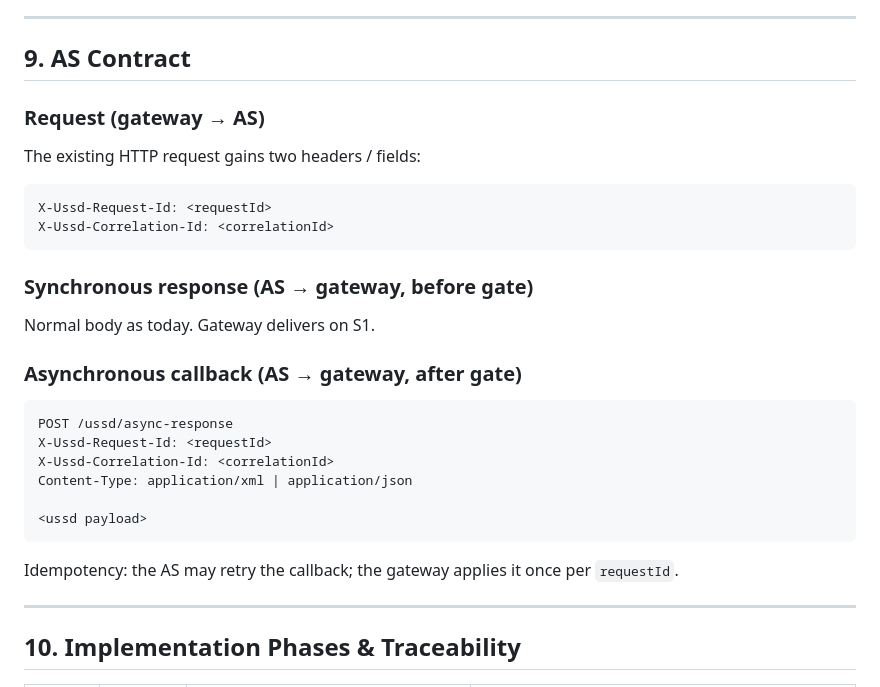
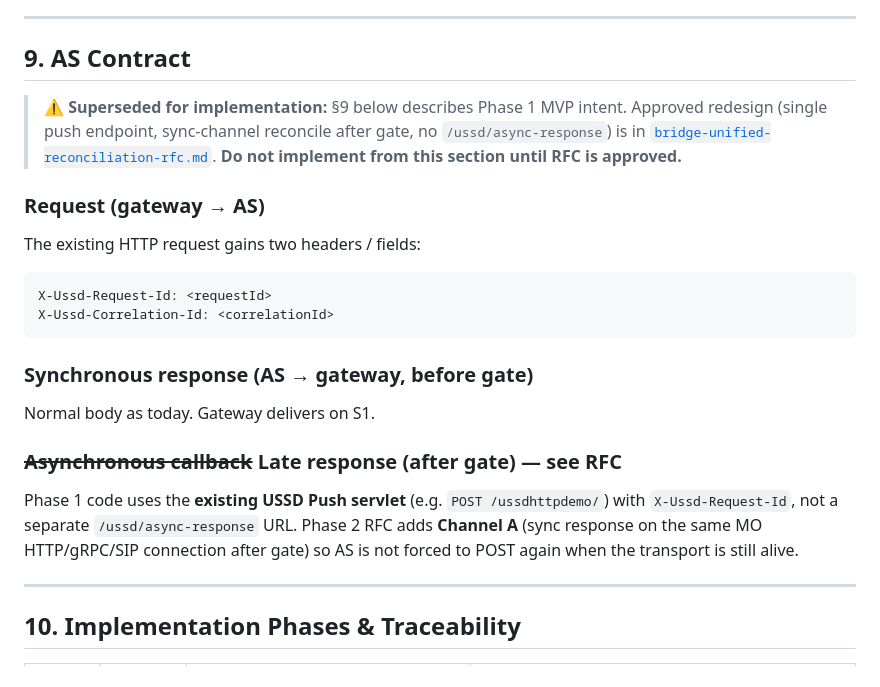
Before and after one commit to nhanth87/ussdgw, a Markdown page: docs/design/virtual-session-bridge.md, the part around the change. Drawn GitHub-style.

````diff
--- a/docs/design/virtual-session-bridge.md
+++ b/docs/design/virtual-session-bridge.md
@@ -330,6 +330,11 @@ behaves exactly as before (no bridge, no early release).
 
 ## 9. AS Contract
 
+> **⚠️ Superseded for implementation:** §9 below describes Phase 1 MVP intent. Approved redesign
+> (single push endpoint, sync-channel reconcile after gate, no `/ussd/async-response`) is in
+> [`bridge-unified-reconciliation-rfc.md`](bridge-unified-reconciliation-rfc.md). **Do not implement
+> from this section until RFC is approved.**
+
 ### Request (gateway → AS)
 
 The existing HTTP request gains two headers / fields:
@@ -343,18 +348,12 @@ X-Ussd-Correlation-Id: <correlationId>
 
 Normal body as today. Gateway delivers on S1.
 
-### Asynchronous callback (AS → gateway, after gate)
+### ~~Asynchronous callback~~ Late response (after gate) — see RFC
 
-```
-POST /ussd/async-response
-X-Ussd-Request-Id: <requestId>
-X-Ussd-Correlation-Id: <correlationId>
-Content-Type: application/xml | application/json
-
-<ussd payload>
-```
-
-Idempotency: the AS may retry the callback; the gateway applies it once per `requestId`.
+Phase 1 code uses the **existing USSD Push servlet** (e.g. `POST /ussdhttpdemo/`) with
+`X-Ussd-Request-Id`, not a separate `/ussd/async-response` URL. Phase 2 RFC adds **Channel A**
+(sync response on the same MO HTTP/gRPC/SIP connection after gate) so AS is not forced to POST
+again when the transport is still alive.
 
 ---
 
````
Also changed, not shown: docs/design/bridge-unified-reconciliation-rfc.md (added, +449 -0 lines).
